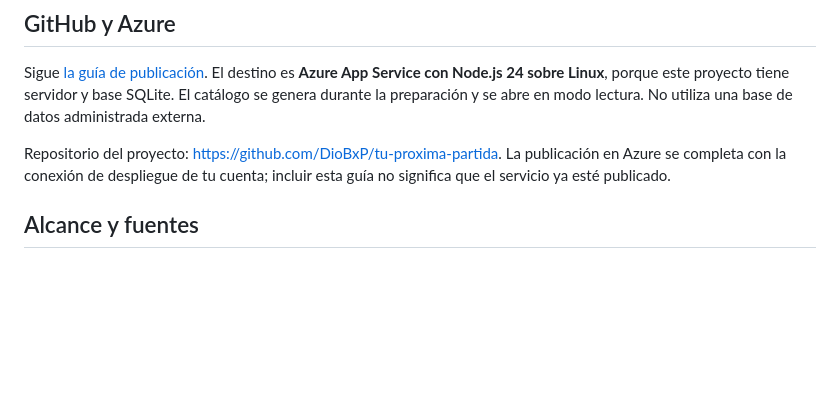
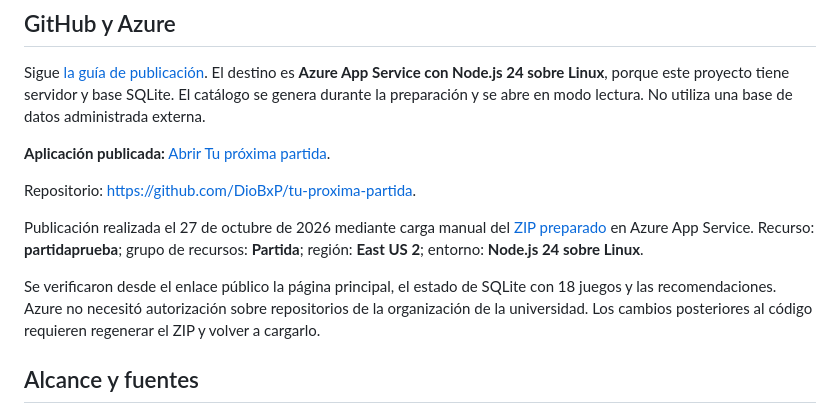
Before and after one commit to DioBxP/tu-proxima-partida, a Markdown page: README.md, the part around the change. Rendered like a GitHub page; blank space fills up the shorter version.

Commit message:
Documentar la aplicación publicada y verificada en Azure

```diff
--- a/README.md
+++ b/README.md
@@ -69,7 +69,13 @@ Los parámetros inválidos devuelven 400. Los métodos de escritura devuelven 40
 
 Sigue [la guía de publicación](docs/PUBLICAR.md). El destino es **Azure App Service con Node.js 24 sobre Linux**, porque este proyecto tiene servidor y base SQLite. El catálogo se genera durante la preparación y se abre en modo lectura. No utiliza una base de datos administrada externa.
 
-Repositorio del proyecto: https://github.com/DioBxP/tu-proxima-partida. La publicación en Azure se completa con la conexión de despliegue de tu cuenta; incluir esta guía no significa que el servicio ya esté publicado.
+**Aplicación publicada:** [Abrir Tu próxima partida](https://partidaprueba-g2h6hrc4fzh9fvd3.eastus2-01.azurewebsites.net/).
+
+Repositorio: https://github.com/DioBxP/tu-proxima-partida.
+
+Publicación realizada el 27 de octubre de 2026 mediante carga manual del [ZIP preparado](deploy/tu-proxima-partida-azure.zip) en Azure App Service. Recurso: **partidaprueba**; grupo de recursos: **Partida**; región: **East US 2**; entorno: **Node.js 24 sobre Linux**.
+
+Se verificaron desde el enlace público la página principal, el estado de SQLite con 18 juegos y las recomendaciones. Azure no necesitó autorización sobre repositorios de la organización de la universidad. Los cambios posteriores al código requieren regenerar el ZIP y volver a cargarlo.
 
 ## Alcance y fuentes
 
```
